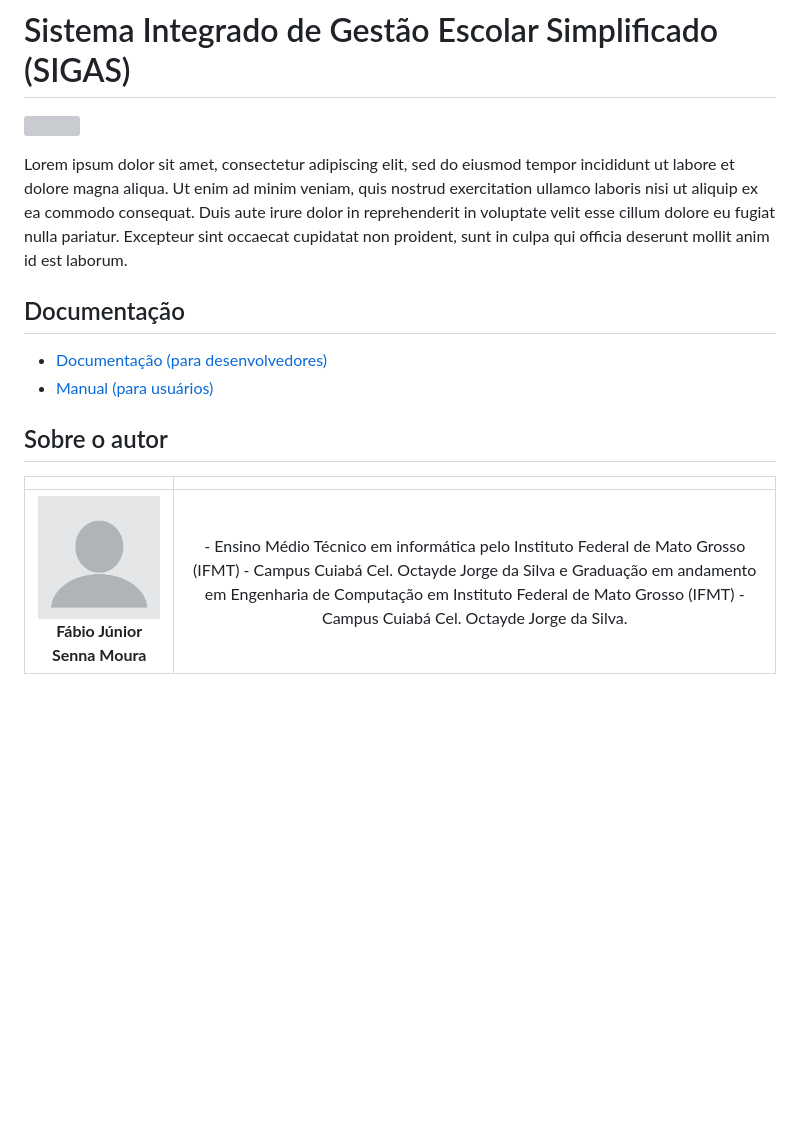
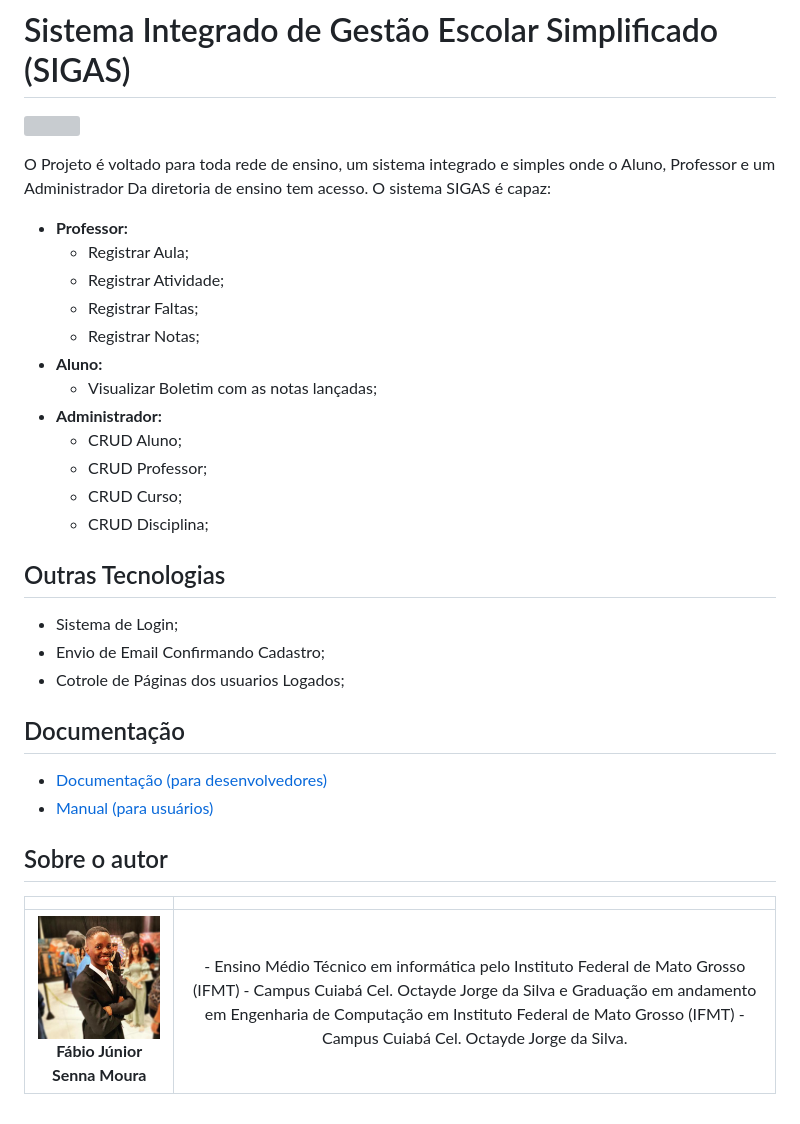
Before and after one commit to Fabio-jr-SM/SIGAS, a Markdown page: README.md, the part around the change. GitHub-like rendering; pictures changed too: img/profile.jpg (added); blank space fills up the shorter version; grey boxes are pictures that could not be loaded.

```diff
--- a/README.md
+++ b/README.md
@@ -14,7 +14,40 @@
 " width="150px">
 
 <!-- Substitua o seguinte parágrafo por um resumo do seu projeto: -->
-Lorem ipsum dolor sit amet, consectetur adipiscing elit, sed do eiusmod tempor incididunt ut labore et dolore magna aliqua. Ut enim ad minim veniam, quis nostrud exercitation ullamco laboris nisi ut aliquip ex ea commodo consequat. Duis aute irure dolor in reprehenderit in voluptate velit esse cillum dolore eu fugiat nulla pariatur. Excepteur sint occaecat cupidatat non proident, sunt in culpa qui officia deserunt mollit anim id est laborum.
+O Projeto é voltado para toda rede de ensino, um sistema integrado e simples onde
+o Aluno, Professor e um Administrador Da diretoria de ensino tem acesso.
+O sistema SIGAS é capaz:
+<ul>
+    <li><strong>Professor:</strong>
+        <ul>
+            <li>Registrar Aula;</li>
+            <li>Registrar Atividade;</li>
+            <li>Registrar Faltas;</li>
+            <li>Registrar Notas;</li>
+        </ul>
+    </li>
+    <li><strong>Aluno:</strong>
+        <ul>
+            <li>Visualizar Boletim com as notas lançadas;</li>
+        </ul>
+    </li>
+    <li><strong>Administrador:</strong>
+        <ul>
+            <li>CRUD Aluno;</li>
+            <li>CRUD Professor;</li>
+            <li>CRUD Curso;</li>
+            <li>CRUD Disciplina;</li>
+        </ul>
+    </li>
+</ul>
+
+## Outras Tecnologias
+<ul>
+    <li>Sistema de Login;</li>
+    <li>Envio de Email Confirmando Cadastro;</li>
+    <li>Cotrole de Páginas dos usuarios Logados;</li>
+</ul>
+
 
 ## Documentação
 
@@ -26,4 +59,4 @@ Lorem ipsum dolor sit amet, consectetur adipiscing elit, sed do eiusmod tempor i
 <!-- Coloque seu nome, uma foto sua e uma pequena bio sobre você na seguinte tabela: -->
 |  |  |
 |:-------------:|:------------------------------------------------------------:|
-|  <img src="img/profilepic.png" width="150px"></br> **Fábio Júnior Senna Moura** | - Ensino Médio Técnico em informática pelo Instituto Federal de Mato Grosso (IFMT) - Campus Cuiabá Cel. Octayde Jorge da Silva e Graduação em andamento em Engenharia de Computação em Instituto Federal de Mato Grosso (IFMT) - Campus Cuiabá Cel. Octayde Jorge da Silva. |
+|  <img src="img/profile.jpg" width="150px"></br> **Fábio Júnior Senna Moura** | - Ensino Médio Técnico em informática pelo Instituto Federal de Mato Grosso (IFMT) - Campus Cuiabá Cel. Octayde Jorge da Silva e Graduação em andamento em Engenharia de Computação em Instituto Federal de Mato Grosso (IFMT) - Campus Cuiabá Cel. Octayde Jorge da Silva. |
```
Also changed, not shown: 13 other files.
